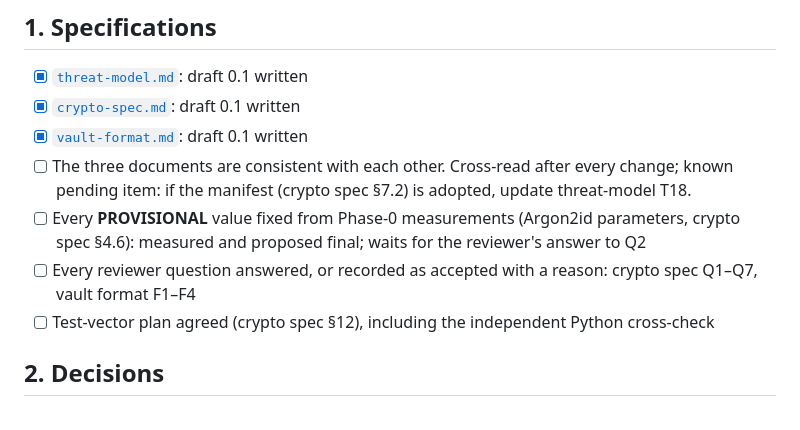
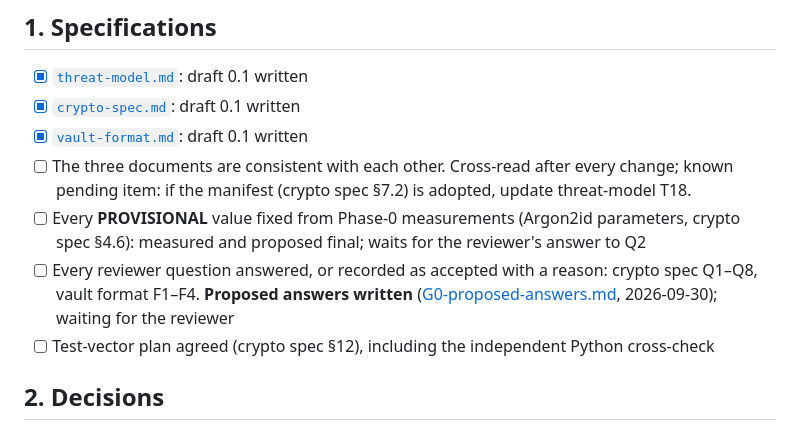
Before and after one commit to bhavik60633/vaultaire, a Markdown page: docs/gates/G0.md, the part around the change. Drawn GitHub-style.

```diff
--- a/docs/gates/G0.md
+++ b/docs/gates/G0.md
@@ -11,7 +11,7 @@ Status: **open** (2026-09-29).
 - [x] [`vault-format.md`](../vault-format.md): draft 0.1 written
 - [ ] The three documents are consistent with each other. Cross-read after every change; known pending item: if the manifest (crypto spec §7.2) is adopted, update threat-model T18.
 - [ ] Every **PROVISIONAL** value fixed from Phase-0 measurements (Argon2id parameters, crypto spec §4.6): measured and proposed final; waits for the reviewer's answer to Q2
-- [ ] Every reviewer question answered, or recorded as accepted with a reason: crypto spec Q1–Q7, vault format F1–F4
+- [ ] Every reviewer question answered, or recorded as accepted with a reason: crypto spec Q1–Q8, vault format F1–F4. **Proposed answers written** ([G0-proposed-answers.md](G0-proposed-answers.md), 2026-09-30); waiting for the reviewer
 - [ ] Test-vector plan agreed (crypto spec §12), including the independent Python cross-check
 
 ## 2. Decisions
```
Also changed, not shown: docs/gates/G0-proposed-answers.md (added, +93 -0 lines).
